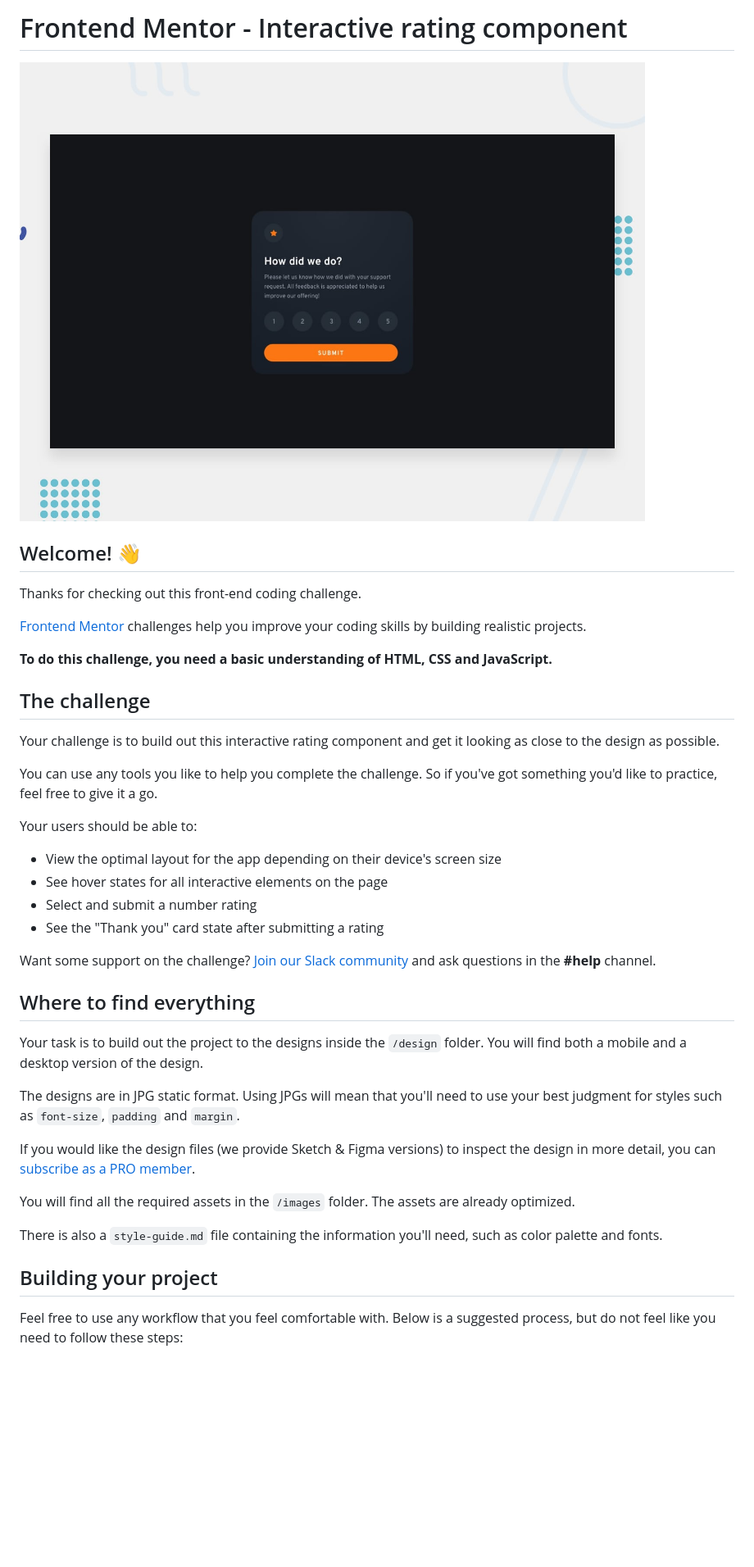
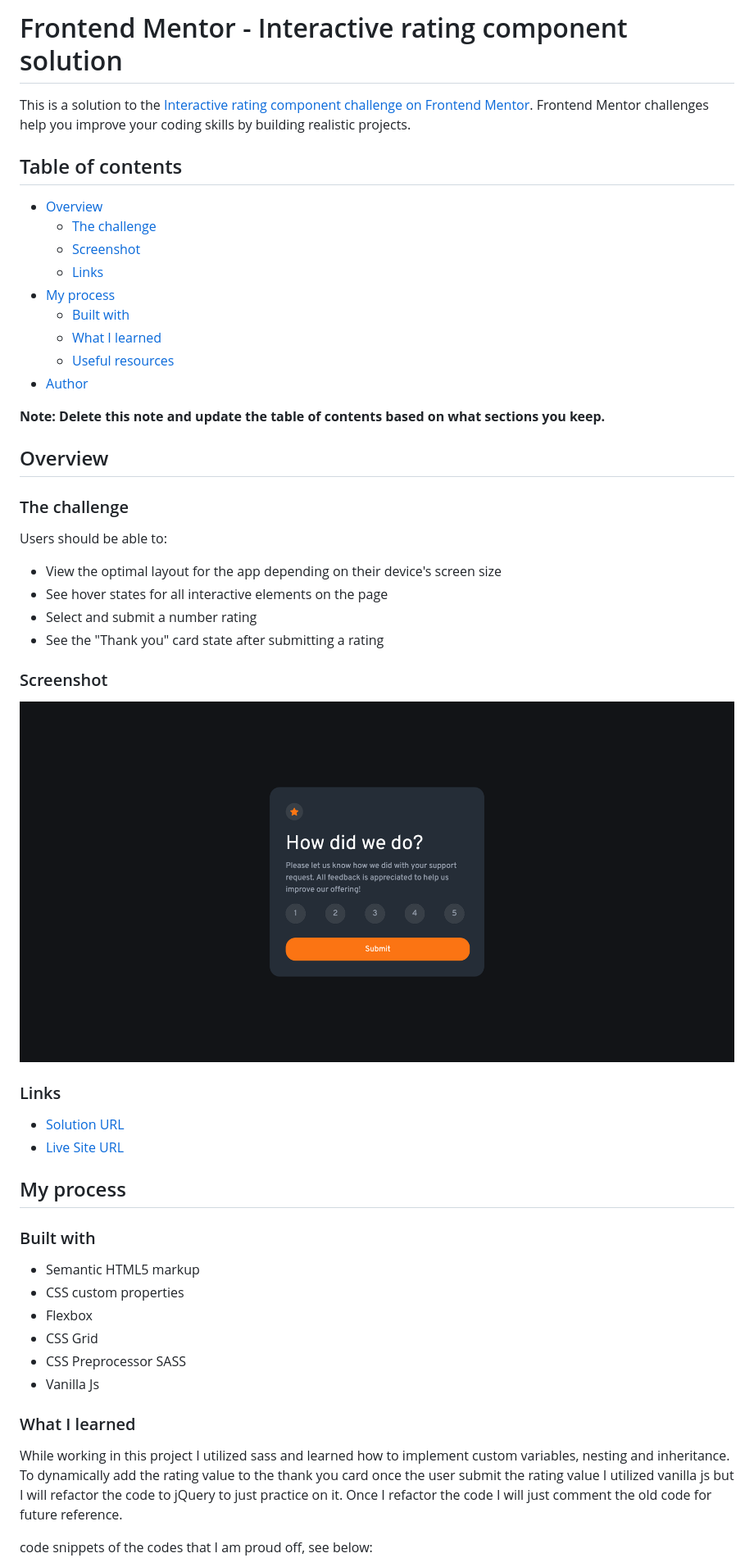
Before and after one commit to ttekie/Interactive-Rating-Component, a Markdown page: README.md, the part around one of its changes. Shown at 82% size. GitHub-like rendering; pictures changed too: images/Interactive-rating-component.png (added); blank space fills up the shorter version.

```diff
--- a/README.md
+++ b/README.md
@@ -1,43 +1,54 @@
-# Frontend Mentor - Interactive rating component
+# Frontend Mentor - Interactive rating component solution
 
-![Design preview for the Interactive rating component coding challenge](./design/desktop-preview.jpg)
+This is a solution to the [Interactive rating component challenge on Frontend Mentor](https://www.frontendmentor.io/challenges/interactive-rating-component-koxpeBUmI). Frontend Mentor challenges help you improve your coding skills by building realistic projects.
 
-## Welcome! 👋
+## Table of contents
 
-Thanks for checking out this front-end coding challenge.
+- [Overview](#overview)
+  - [The challenge](#the-challenge)
+  - [Screenshot](#screenshot)
+  - [Links](#links)
+- [My process](#my-process)
+  - [Built with](#built-with)
+  - [What I learned](#what-i-learned)
+  - [Useful resources](#useful-resources)
+- [Author](#author)
 
-[Frontend Mentor](https://www.frontendmentor.io) challenges help you improve your coding skills by building realistic projects.
+**Note: Delete this note and update the table of contents based on what sections you keep.**
 
-**To do this challenge, you need a basic understanding of HTML, CSS and JavaScript.**
+## Overview
 
-## The challenge
+### The challenge
 
-Your challenge is to build out this interactive rating component and get it looking as close to the design as possible.
-
-You can use any tools you like to help you complete the challenge. So if you've got something you'd like to practice, feel free to give it a go.
-
-Your users should be able to:
+Users should be able to:
 
 - View the optimal layout for the app depending on their device's screen size
 - See hover states for all interactive elements on the page
 - Select and submit a number rating
 - See the "Thank you" card state after submitting a rating
 
-Want some support on the challenge? [Join our Slack community](https://www.frontendmentor.io/slack) and ask questions in the **#help** channel.
+### Screenshot
 
-## Where to find everything
+![Design preview for the Interactive rating component coding challenge](./images/Interactive-rating-component.png)
 
-Your task is to build out the project to the designs inside the `/design` folder. You will find both a mobile and a desktop version of the design.
+### Links
 
-The designs are in JPG static format. Using JPGs will mean that you'll need to use your best judgment for styles such as `font-size`, `padding` and `margin`.
+- [Solution URL](https://github.com/ttekie/Interactive-Rating-Component)
+- [Live Site URL](https://ttekie.github.io/Interactive-Rating-Component/)
 
-If you would like the design files (we provide Sketch & Figma versions) to inspect the design in more detail, you can [subscribe as a PRO member](https://www.frontendmentor.io/pro).
+## My process
 
-You will find all the required assets in the `/images` folder. The assets are already optimized.
+### Built with
 
-There is also a `style-guide.md` file containing the information you'll need, such as color palette and fonts.
+- Semantic HTML5 markup
+- CSS custom properties
+- Flexbox
+- CSS Grid
+- CSS Preprocessor SASS
+- Vanilla Js
 
-## Building your project
+### What I learned
+While working in this project I utilized sass and learned how to implement custom variables, nesting and inheritance. To dynamically add the rating value to the thank you card once the user submit the rating value I utilized vanilla js but I will refactor the code to jQuery to just practice on it. Once I refactor the code I will just comment the old code for future reference.
 
-Feel free to use any workflow that you feel comfortable with. Below is a suggested process, but do not feel like you need to follow these steps:
+code snippets of the codes that I am proud off, see below:
 
```
Also changed, not shown: other parts of README.md (+59 -47 lines), README-template.md (deleted, +0 -136 lines), 2 other files.
